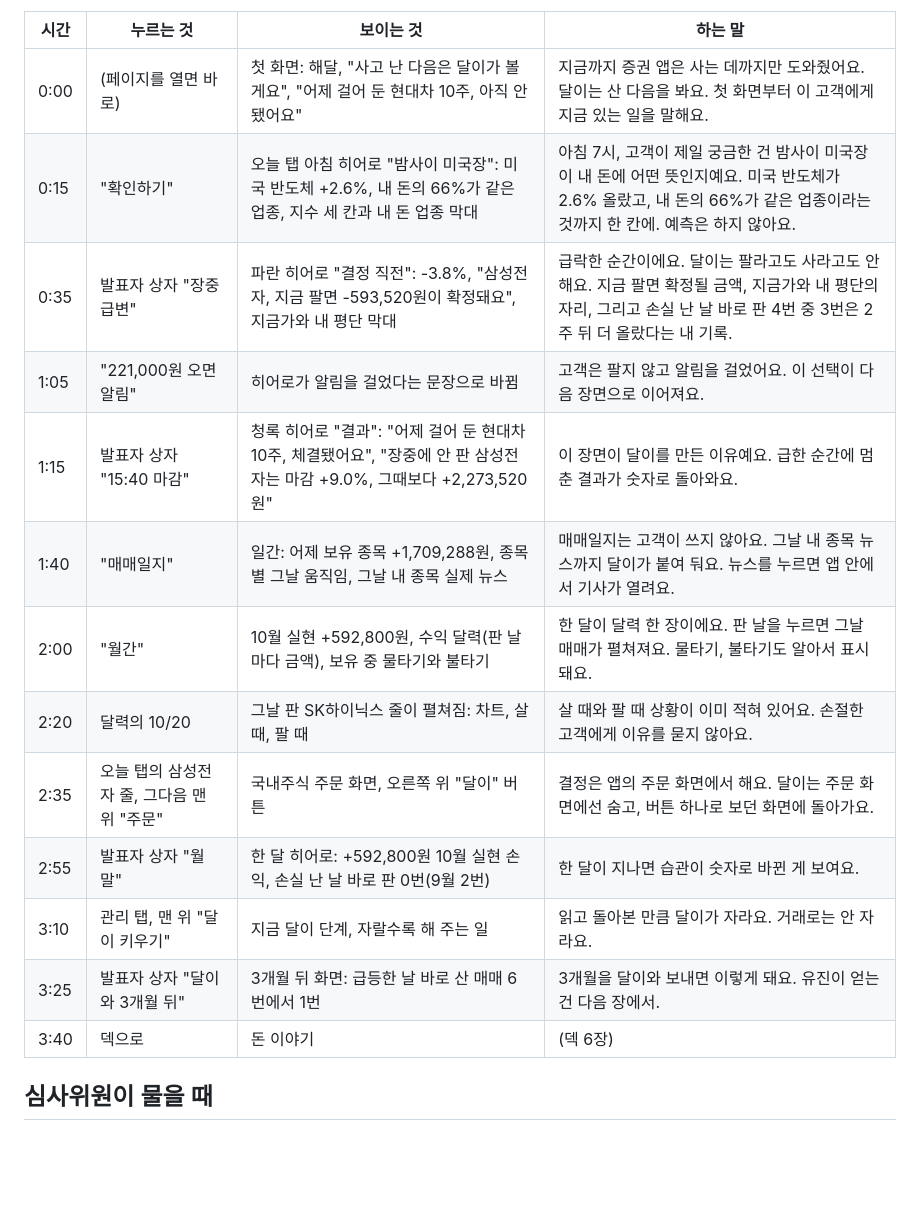
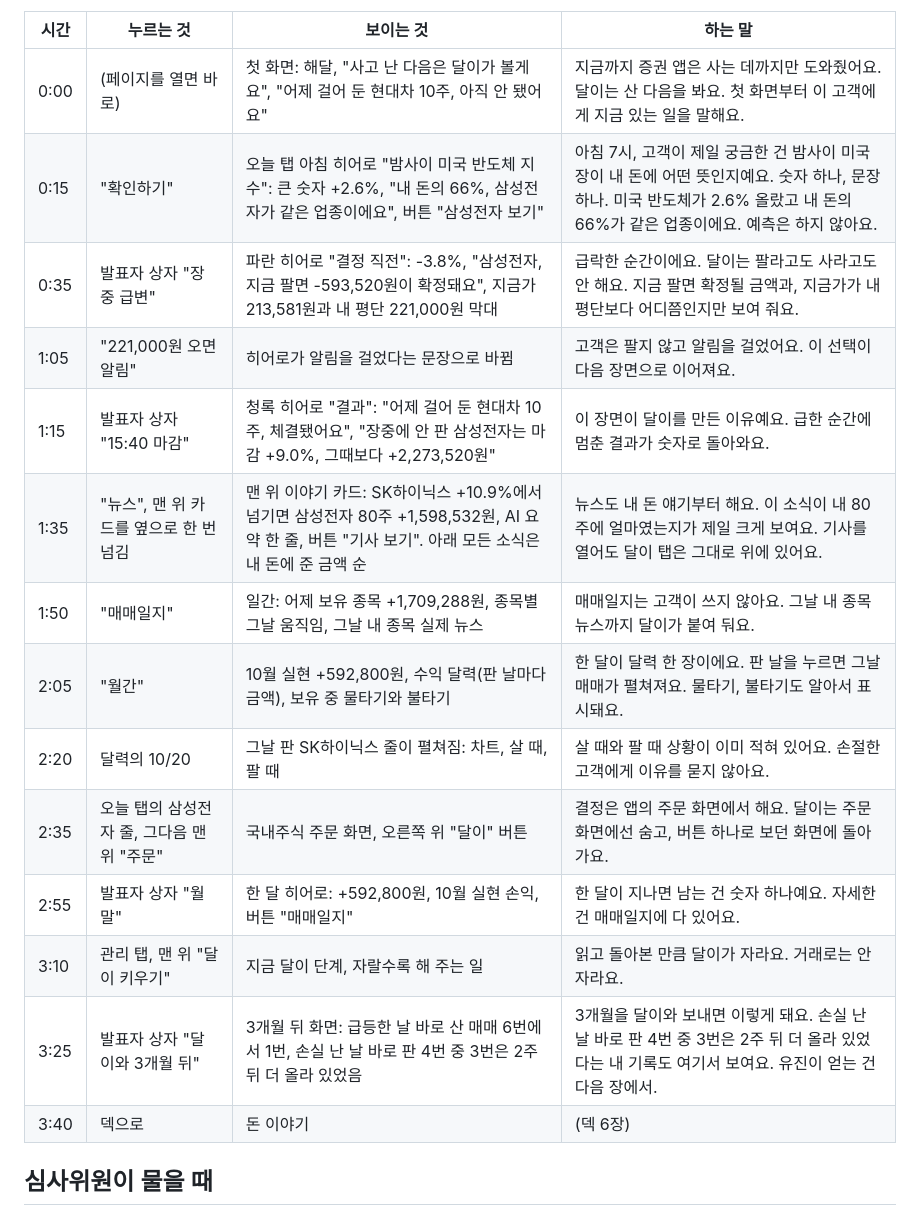
Before and after one commit to eugene12-ctrl/joonjoon, a Markdown page: docs/demo-script.md, the part around the change. Drawn GitHub-style; blank space fills up the shorter version.

Commit message:
docs: 시연 대본에 뉴스 탭 장면을 넣고 지금 화면 문구에 맞춤
Co-Authored-By: Claude Opus 5.5 <noreply@anthropic.com>

```diff
--- a/docs/demo-script.md
+++ b/docs/demo-script.md
@@ -6,17 +6,18 @@
 | 시간 | 누르는 것 | 보이는 것 | 하는 말 |
 |---|---|---|---|
 | 0:00 | (페이지를 열면 바로) | 첫 화면: 해달, "사고 난 다음은 달이가 볼게요", "어제 걸어 둔 현대차 10주, 아직 안 됐어요" | 지금까지 증권 앱은 사는 데까지만 도와줬어요. 달이는 산 다음을 봐요. 첫 화면부터 이 고객에게 지금 있는 일을 말해요. |
-| 0:15 | "확인하기" | 오늘 탭 아침 히어로 "밤사이 미국장": 미국 반도체 +2.6%, 내 돈의 66%가 같은 업종, 지수 세 칸과 내 돈 업종 막대 | 아침 7시, 고객이 제일 궁금한 건 밤사이 미국장이 내 돈에 어떤 뜻인지예요. 미국 반도체가 2.6% 올랐고, 내 돈의 66%가 같은 업종이라는 것까지 한 칸에. 예측은 하지 않아요. |
-| 0:35 | 발표자 상자 "장중 급변" | 파란 히어로 "결정 직전": -3.8%, "삼성전자, 지금 팔면 -593,520원이 확정돼요", 지금가와 내 평단 막대 | 급락한 순간이에요. 달이는 팔라고도 사라고도 안 해요. 지금 팔면 확정될 금액, 지금가와 내 평단의 자리, 그리고 손실 난 날 바로 판 4번 중 3번은 2주 뒤 더 올랐다는 내 기록. |
+| 0:15 | "확인하기" | 오늘 탭 아침 히어로 "밤사이 미국 반도체 지수": 큰 숫자 +2.6%, "내 돈의 66%, 삼성전자가 같은 업종이에요", 버튼 "삼성전자 보기" | 아침 7시, 고객이 제일 궁금한 건 밤사이 미국장이 내 돈에 어떤 뜻인지예요. 숫자 하나, 문장 하나. 미국 반도체가 2.6% 올랐고 내 돈의 66%가 같은 업종이에요. 예측은 하지 않아요. |
+| 0:35 | 발표자 상자 "장중 급변" | 파란 히어로 "결정 직전": -3.8%, "삼성전자, 지금 팔면 -593,520원이 확정돼요", 지금가 213,581원과 내 평단 221,000원 막대 | 급락한 순간이에요. 달이는 팔라고도 사라고도 안 해요. 지금 팔면 확정될 금액과, 지금가가 내 평단보다 어디쯤인지만 보여 줘요. |
 | 1:05 | "221,000원 오면 알림" | 히어로가 알림을 걸었다는 문장으로 바뀜 | 고객은 팔지 않고 알림을 걸었어요. 이 선택이 다음 장면으로 이어져요. |
 | 1:15 | 발표자 상자 "15:40 마감" | 청록 히어로 "결과": "어제 걸어 둔 현대차 10주, 체결됐어요", "장중에 안 판 삼성전자는 마감 +9.0%, 그때보다 +2,273,520원" | 이 장면이 달이를 만든 이유예요. 급한 순간에 멈춘 결과가 숫자로 돌아와요. |
-| 1:40 | "매매일지" | 일간: 어제 보유 종목 +1,709,288원, 종목별 그날 움직임, 그날 내 종목 실제 뉴스 | 매매일지는 고객이 쓰지 않아요. 그날 내 종목 뉴스까지 달이가 붙여 둬요. 뉴스를 누르면 앱 안에서 기사가 열려요. |
-| 2:00 | "월간" | 10월 실현 +592,800원, 수익 달력(판 날마다 금액), 보유 중 물타기와 불타기 | 한 달이 달력 한 장이에요. 판 날을 누르면 그날 매매가 펼쳐져요. 물타기, 불타기도 알아서 표시돼요. |
+| 1:35 | "뉴스", 맨 위 카드를 옆으로 한 번 넘김 | 맨 위 이야기 카드: SK하이닉스 +10.9%에서 넘기면 삼성전자 80주 +1,598,532원, AI 요약 한 줄, 버튼 "기사 보기". 아래 모든 소식은 내 돈에 준 금액 순 | 뉴스도 내 돈 얘기부터 해요. 이 소식이 내 80주에 얼마였는지가 제일 크게 보여요. 기사를 열어도 달이 탭은 그대로 위에 있어요. |
+| 1:50 | "매매일지" | 일간: 어제 보유 종목 +1,709,288원, 종목별 그날 움직임, 그날 내 종목 실제 뉴스 | 매매일지는 고객이 쓰지 않아요. 그날 내 종목 뉴스까지 달이가 붙여 둬요. |
+| 2:05 | "월간" | 10월 실현 +592,800원, 수익 달력(판 날마다 금액), 보유 중 물타기와 불타기 | 한 달이 달력 한 장이에요. 판 날을 누르면 그날 매매가 펼쳐져요. 물타기, 불타기도 알아서 표시돼요. |
 | 2:20 | 달력의 10/20 | 그날 판 SK하이닉스 줄이 펼쳐짐: 차트, 살 때, 팔 때 | 살 때와 팔 때 상황이 이미 적혀 있어요. 손절한 고객에게 이유를 묻지 않아요. |
 | 2:35 | 오늘 탭의 삼성전자 줄, 그다음 맨 위 "주문" | 국내주식 주문 화면, 오른쪽 위 "달이" 버튼 | 결정은 앱의 주문 화면에서 해요. 달이는 주문 화면에선 숨고, 버튼 하나로 보던 화면에 돌아가요. |
-| 2:55 | 발표자 상자 "월말" | 한 달 히어로: +592,800원 10월 실현 손익, 손실 난 날 바로 판 0번(9월 2번) | 한 달이 지나면 습관이 숫자로 바뀐 게 보여요. |
+| 2:55 | 발표자 상자 "월말" | 한 달 히어로: +592,800원, 10월 실현 손익, 버튼 "매매일지" | 한 달이 지나면 남는 건 숫자 하나예요. 자세한 건 매매일지에 다 있어요. |
 | 3:10 | 관리 탭, 맨 위 "달이 키우기" | 지금 달이 단계, 자랄수록 해 주는 일 | 읽고 돌아본 만큼 달이가 자라요. 거래로는 안 자라요. |
-| 3:25 | 발표자 상자 "달이와 3개월 뒤" | 3개월 뒤 화면: 급등한 날 바로 산 매매 6번에서 1번 | 3개월을 달이와 보내면 이렇게 돼요. 유진이 얻는 건 다음 장에서. |
+| 3:25 | 발표자 상자 "달이와 3개월 뒤" | 3개월 뒤 화면: 급등한 날 바로 산 매매 6번에서 1번, 손실 난 날 바로 판 4번 중 3번은 2주 뒤 더 올라 있었음 | 3개월을 달이와 보내면 이렇게 돼요. 손실 난 날 바로 판 4번 중 3번은 2주 뒤 더 올라 있었다는 내 기록도 여기서 보여요. 유진이 얻는 건 다음 장에서. |
 | 3:40 | 덱으로 | 돈 이야기 | (덱 6장) |
 
 ## 심사위원이 물을 때
```
